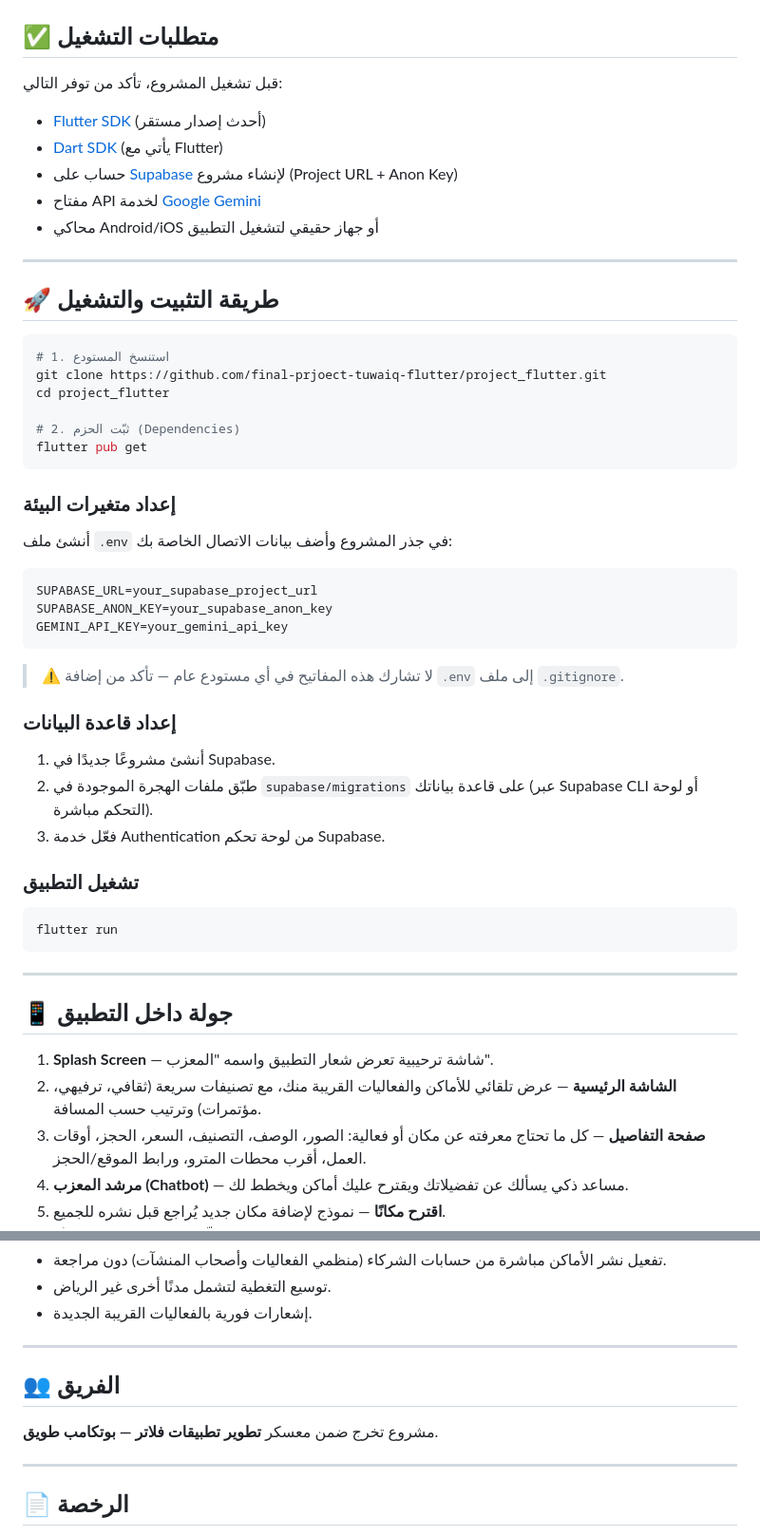
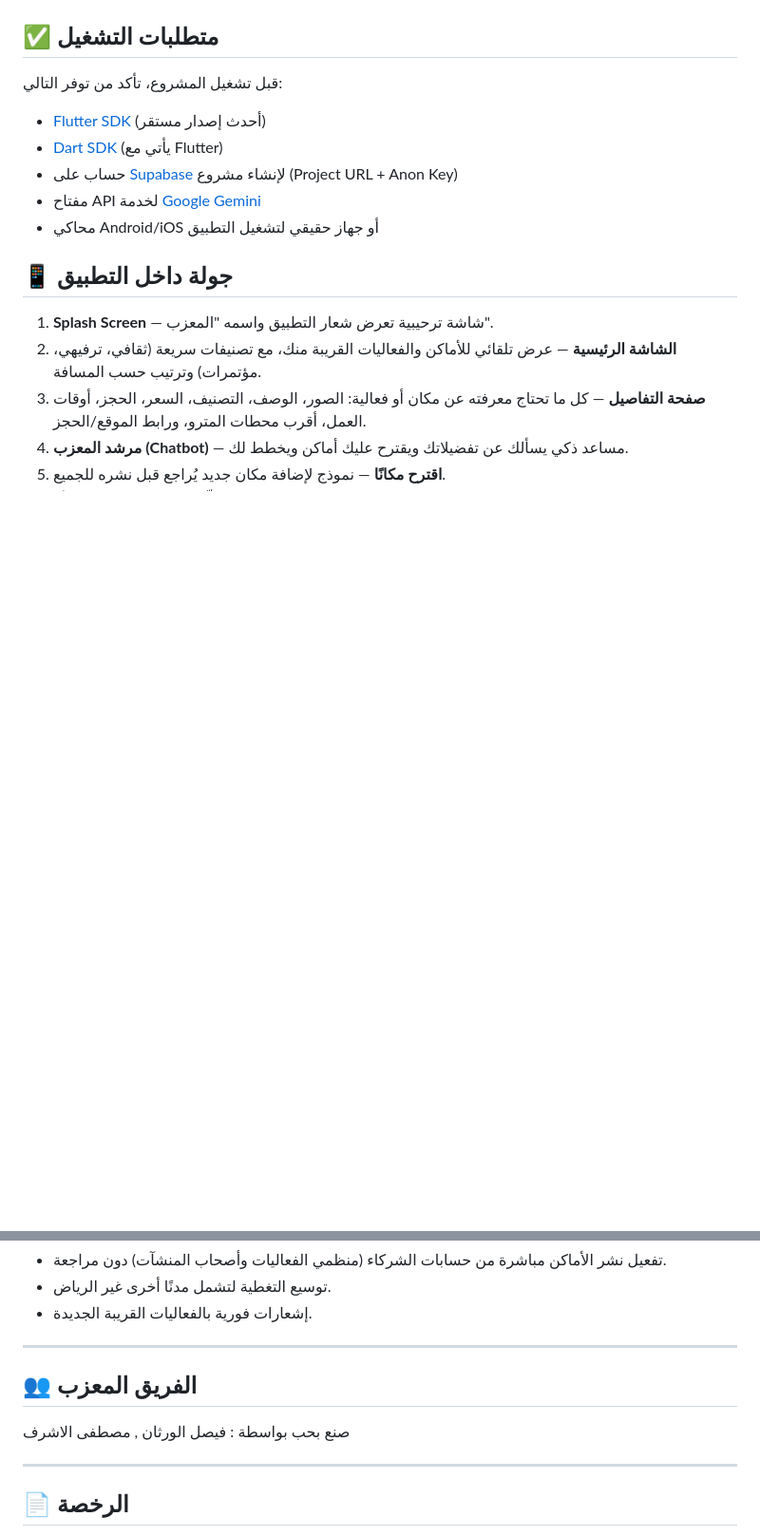
Before and after one commit to final-prjoect-tuwaiq-flutter/project_flutter, a Markdown page: README-ar.md, 2 parts joined by grey strips. Shown at 95% size. GitHub-like rendering; blank space fills up the shorter version.

````diff
--- a/README-ar.md
+++ b/README-ar.md
@@ -134,44 +134,6 @@
 - مفتاح API لخدمة [Google Gemini](https://ai.google.dev/)
 - محاكي Android/iOS أو جهاز حقيقي لتشغيل التطبيق
 
----
-
-## 🚀 طريقة التثبيت والتشغيل
-
-```bash
-# 1. استنسخ المستودع
-git clone https://github.com/final-prjoect-tuwaiq-flutter/project_flutter.git
-cd project_flutter
-
-# 2. ثبّت الحزم (Dependencies)
-flutter pub get
-```
-
-### إعداد متغيرات البيئة
-
-أنشئ ملف `.env` في جذر المشروع وأضف بيانات الاتصال الخاصة بك:
-
-```env
-SUPABASE_URL=your_supabase_project_url
-SUPABASE_ANON_KEY=your_supabase_anon_key
-GEMINI_API_KEY=your_gemini_api_key
-```
-
-> ⚠️ لا تشارك هذه المفاتيح في أي مستودع عام — تأكد من إضافة `.env` إلى ملف `.gitignore`.
-
-### إعداد قاعدة البيانات
-
-1. أنشئ مشروعًا جديدًا في Supabase.
-2. طبّق ملفات الهجرة الموجودة في `supabase/migrations` على قاعدة بياناتك (عبر Supabase CLI أو لوحة التحكم مباشرة).
-3. فعّل خدمة Authentication من لوحة تحكم Supabase.
-
-### تشغيل التطبيق
-
-```bash
-flutter run
-```
-
----
 
 ## 📱 جولة داخل التطبيق
 
@@ -210,11 +172,8 @@ project_flutter/
 
 ---
 
-## 👥 الفريق
-
-مشروع تخرج ضمن معسكر **تطوير تطبيقات فلاتر — بوتكامب طويق**.
-
-<!-- أضف أسماء وروابط أعضاء الفريق هنا -->
+## 👥 الفريق المعزب
+صنع بحب بواسطة  : فيصل الورثان , مصطفى الاشرف
 
 ---
 
````
